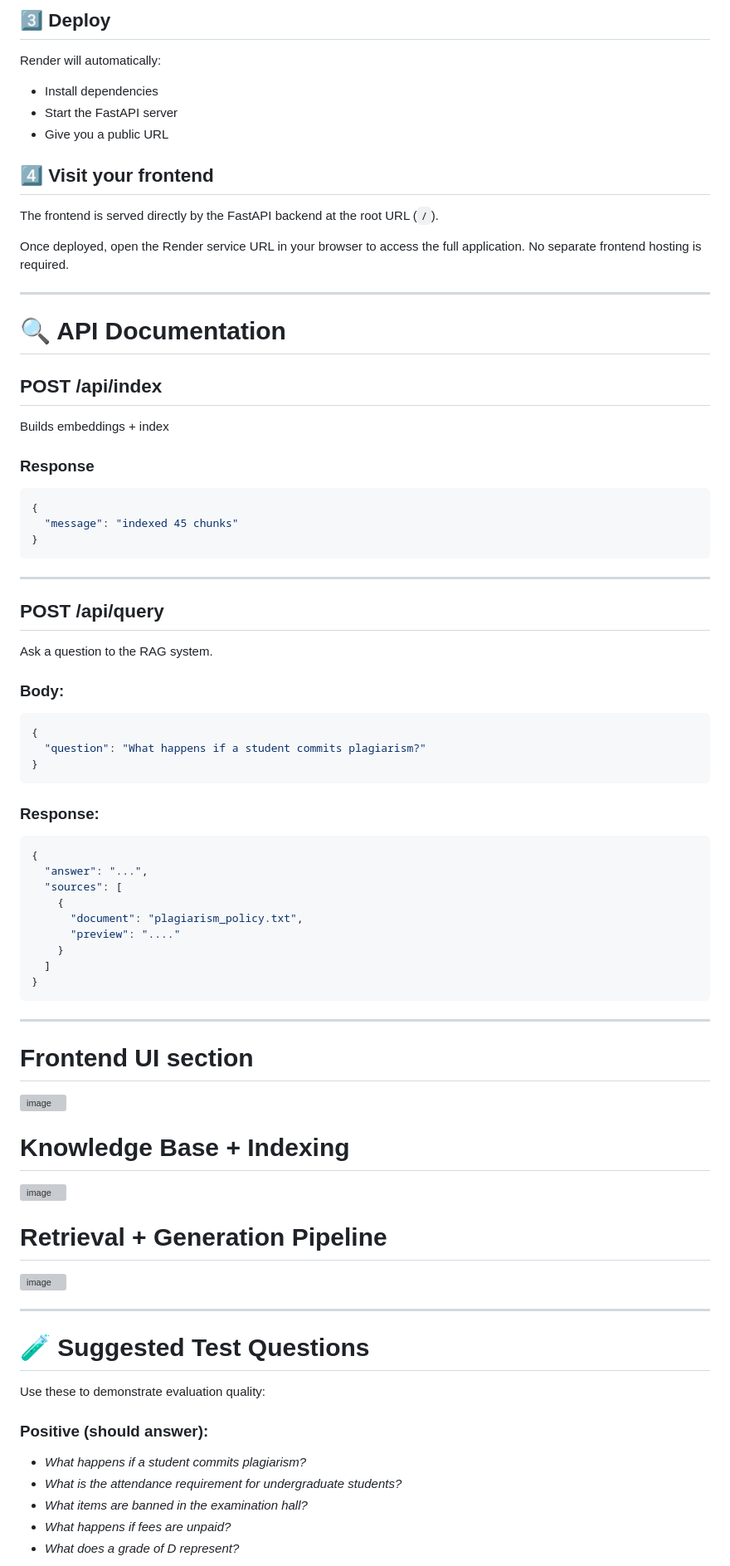
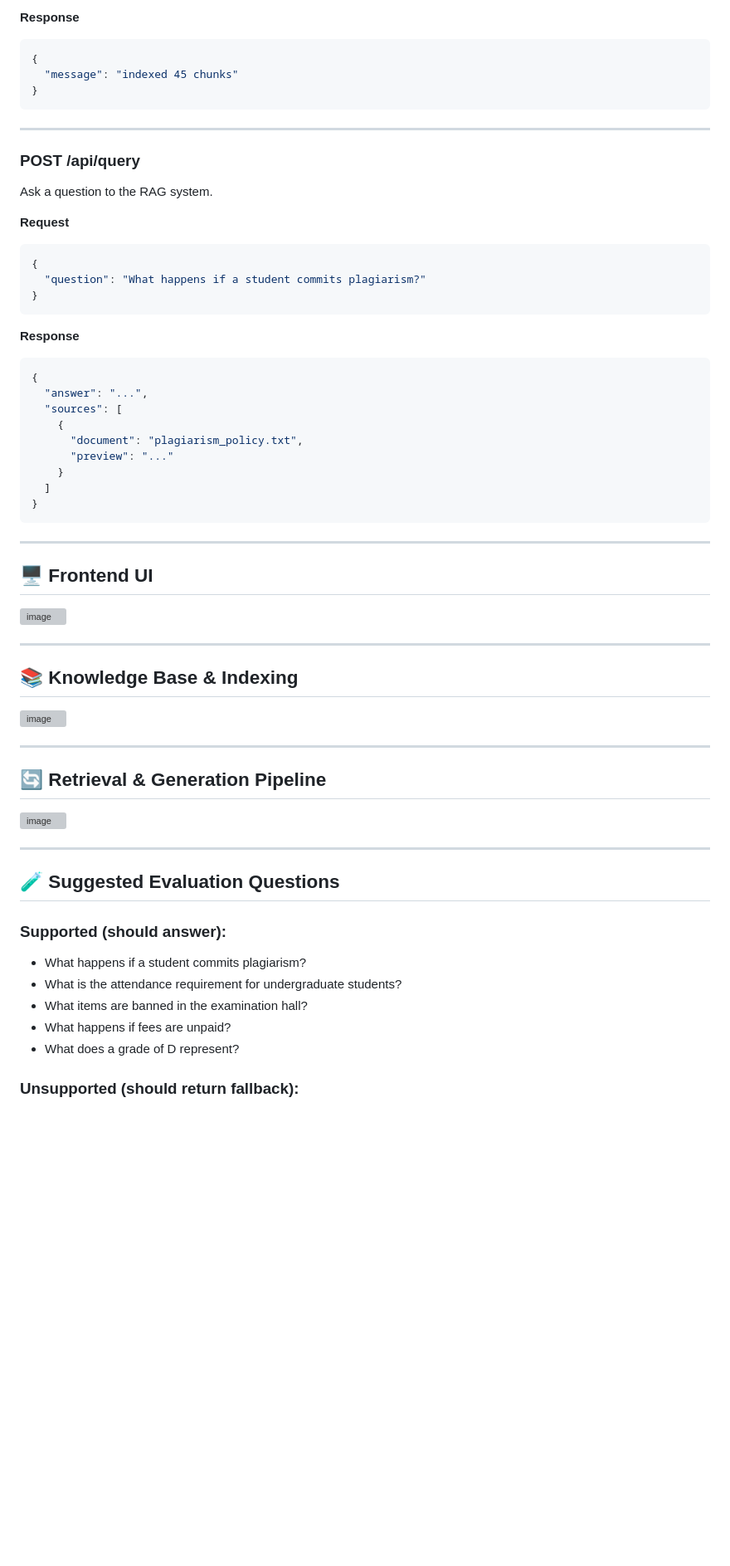
Before and after one commit to Maryam-Nisar-Ahmad/Policy-Rag-System, a Markdown page: README.md, the part around one of its changes. Shown at 83% size. GitHub-like rendering; blank space fills up the shorter version; grey boxes are pictures that could not be loaded.

````diff
--- a/README.md
+++ b/README.md
@@ -232,27 +197,4 @@ The frontend is served automatically by the FastAPI backend.
-## 3️⃣ Deploy
-
-Render will automatically:
-
-* Install dependencies
-* Start the FastAPI server
-* Give you a public URL
-
-## 4️⃣ Visit your frontend
-
-The frontend is served directly by the FastAPI backend at the root URL (`/`).
-
-Once deployed, open the Render service URL in your browser to access the full application.
-No separate frontend hosting is required.
-
----
-
-# 🔍 API Documentation
-
-## **POST /api/index**
-
-Builds embeddings + index
-
-### Response
+**Response**
 
 ```json
 {
@@ -262,11 +204,11 @@ Builds embeddings + index
 
 ---
 
-## **POST /api/query**
+### **POST /api/query**
 
 Ask a question to the RAG system.
 
-### Body:
+**Request**
 
 ```json
 {
@@ -274,7 +216,7 @@ Ask a question to the RAG system.
 }
 ```
 
-### Response:
+**Response**
 
 ```json
 {
@@ -282,34 +224,41 @@ Ask a question to the RAG system.
   "sources": [
     {
       "document": "plagiarism_policy.txt",
-      "preview": "...."
+      "preview": "..."
     }
   ]
 }
 ```
 
 ---
-# Frontend UI section
+
+## 🖥 Frontend UI
 
 <img width="1020" height="450" alt="image" src="https://github.com/user-attachments/assets/e2949575-833d-4c08-939f-312b85c853fa" />
 
-# Knowledge Base + Indexing
+---
+
+## 📚 Knowledge Base & Indexing
+
 <img width="1025" height="439" alt="image" src="https://github.com/user-attachments/assets/a53b676c-b334-496a-bf24-3924038a62ed" />
 
-# Retrieval + Generation Pipeline
+---
+
+## 🔄 Retrieval & Generation Pipeline
+
 <img width="1011" height="914" alt="image" src="https://github.com/user-attachments/assets/87f9c27d-2f4e-41df-846b-3e7338642e65" />
 
 ---
 
-# 🧪 Suggested Test Questions
+## 🧪 Suggested Evaluation Questions
 
-Use these to demonstrate evaluation quality:
+### Supported (should answer):
 
-### Positive (should answer):
+* What happens if a student commits plagiarism?
+* What is the attendance requirement for undergraduate students?
+* What items are banned in the examination hall?
+* What happens if fees are unpaid?
+* What does a grade of D represent?
 
-* *What happens if a student commits plagiarism?*
-* *What is the attendance requirement for undergraduate students?*
-* *What items are banned in the examination hall?*
-* *What happens if fees are unpaid?*
-* *What does a grade of D represent?*
+### Unsupported (should return fallback):
 
````
Also changed, not shown: other parts of README.md (+99 -136 lines).
